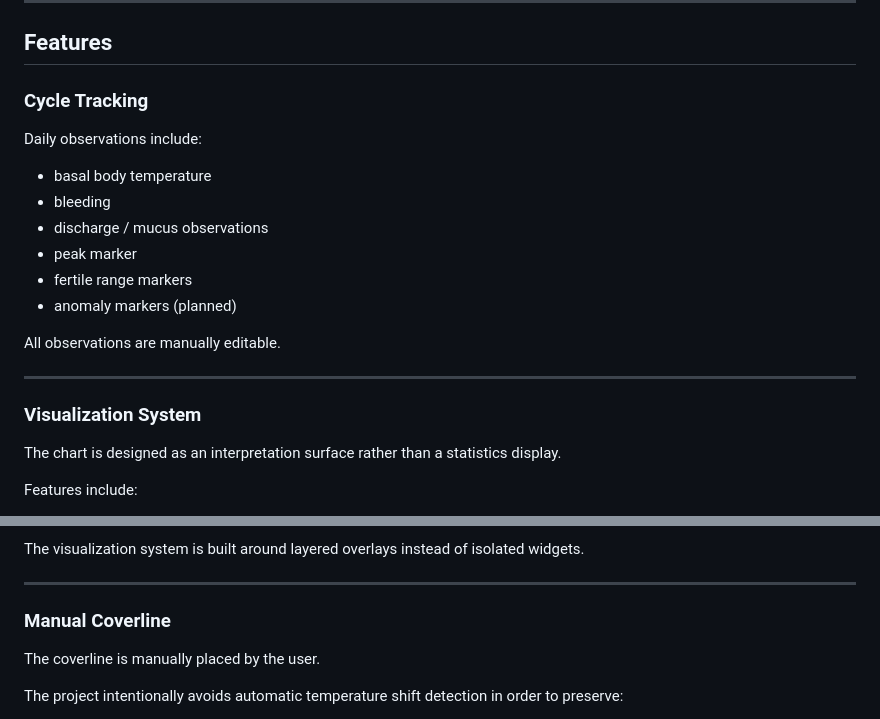
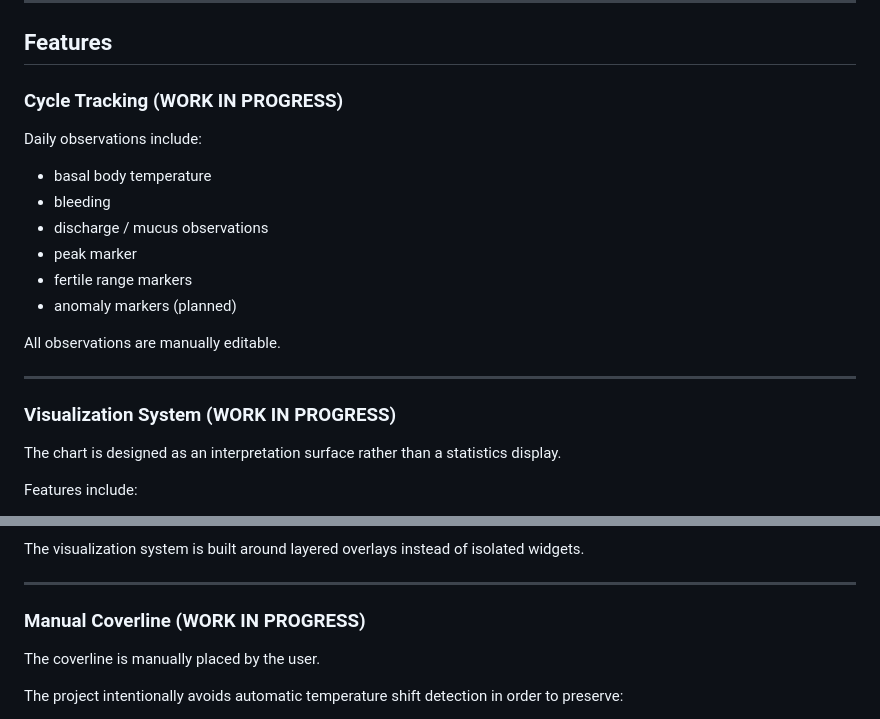
Before and after one commit to hubnerpatrik/cycle-app, a Markdown page: README.md, 2 parts joined by grey strips. Rendered like a GitHub page.

Commit message:
Mark features as WORK IN PROGRESS
Update feature sections to indicate work in progress.

```diff
--- a/README.md
+++ b/README.md
@@ -76,7 +76,7 @@ The project avoids:
 
 ## Features
 
-### Cycle Tracking
+### Cycle Tracking (WORK IN PROGRESS)
 
 Daily observations include:
 - basal body temperature
@@ -90,7 +90,7 @@ All observations are manually editable.
 
 ---
 
-### Visualization System
+### Visualization System (WORK IN PROGRESS)
 
 The chart is designed as an interpretation surface rather than a statistics display.
 
@@ -107,7 +107,7 @@ The visualization system is built around layered overlays instead of isolated wi
 
 ---
 
-### Manual Coverline
+### Manual Coverline (WORK IN PROGRESS)
 
 The coverline is manually placed by the user.
 
```
